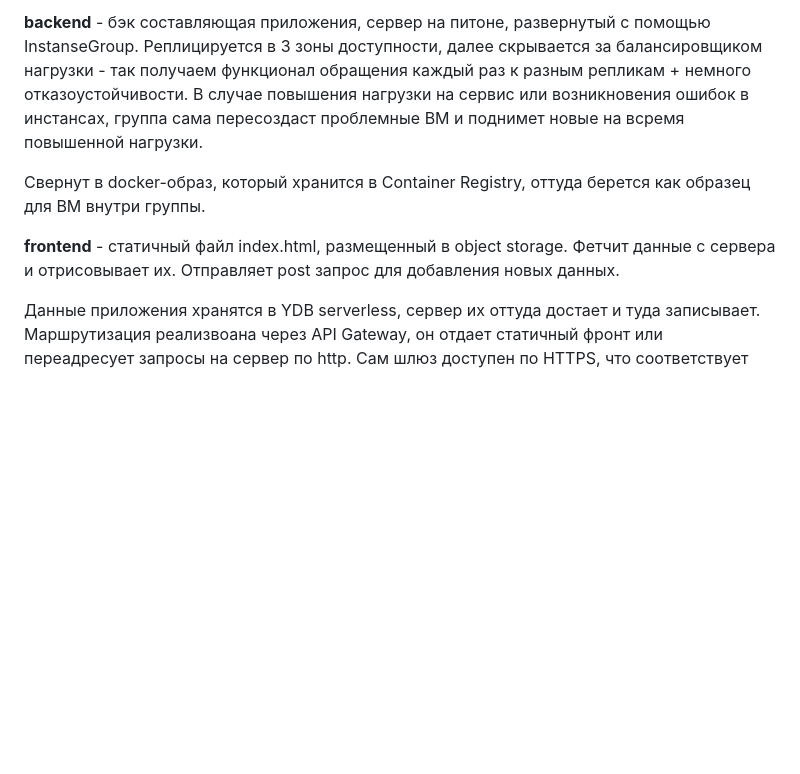
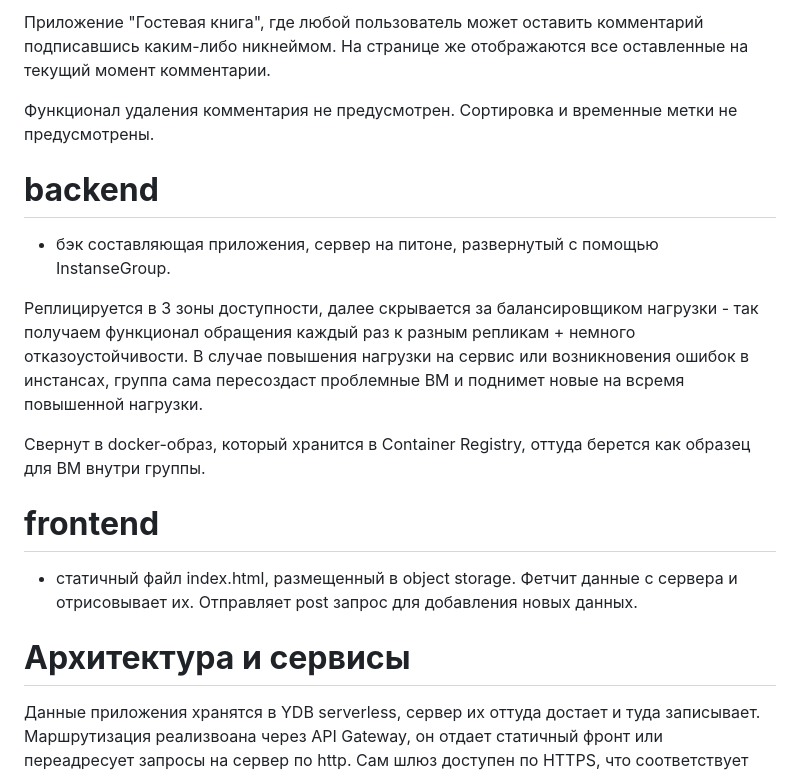
Before and after one commit to GooDeene/yandex-cloud-task, a Markdown page: README.md, the part around the change. Rendered like a GitHub page; blank space fills up the shorter version.

```diff
--- a/README.md
+++ b/README.md
@@ -1,4 +1,13 @@
-**backend** - бэк составляющая приложения, сервер на питоне, развернутый с помощью InstanseGroup.
+Приложение "Гостевая книга", где любой пользователь может оставить комментарий подписавшись каким-либо никнеймом.
+На странице же отображаются все оставленные на текущий момент комментарии.
+
+Функционал удаления комментария не предусмотрен. Сортировка и временные метки не предусмотрены.
+
+
+
+# **backend**
+- бэк составляющая приложения, сервер на питоне, развернутый с помощью InstanseGroup.
+
 Реплицируется в 3 зоны доступности, далее скрывается за балансировщиком нагрузки - так получаем функционал
 обращения каждый раз к разным репликам + немного отказоустойчивости. В случае повышения нагрузки на сервис или
 возникновения ошибок в инстансах, группа сама пересоздаст проблемные ВМ и поднимет новые на всремя повышенной нагрузки.
@@ -6,9 +15,12 @@
 Свернут в docker-образ, который хранится в Container Registry, оттуда берется как образец для ВМ внутри группы.
 
 
-**frontend** - статичный файл index.html, размещенный в object storage. Фетчит данные с сервера и отрисовывает их. Отправляет post
+# **frontend**
+- статичный файл index.html, размещенный в object storage. Фетчит данные с сервера и отрисовывает их. Отправляет post
 запрос для добавления новых данных.
 
+
+# **Архитектура и сервисы**
 
 Данные приложения хранятся в YDB serverless, сервер их оттуда достает и туда записывает. Маршрутизация реализвоана через API Gateway,
 он отдает статичный фронт или переадресует запросы на сервер по http. Сам шлюз доступен по HTTPS, что соответствует требованиям задания.
```
